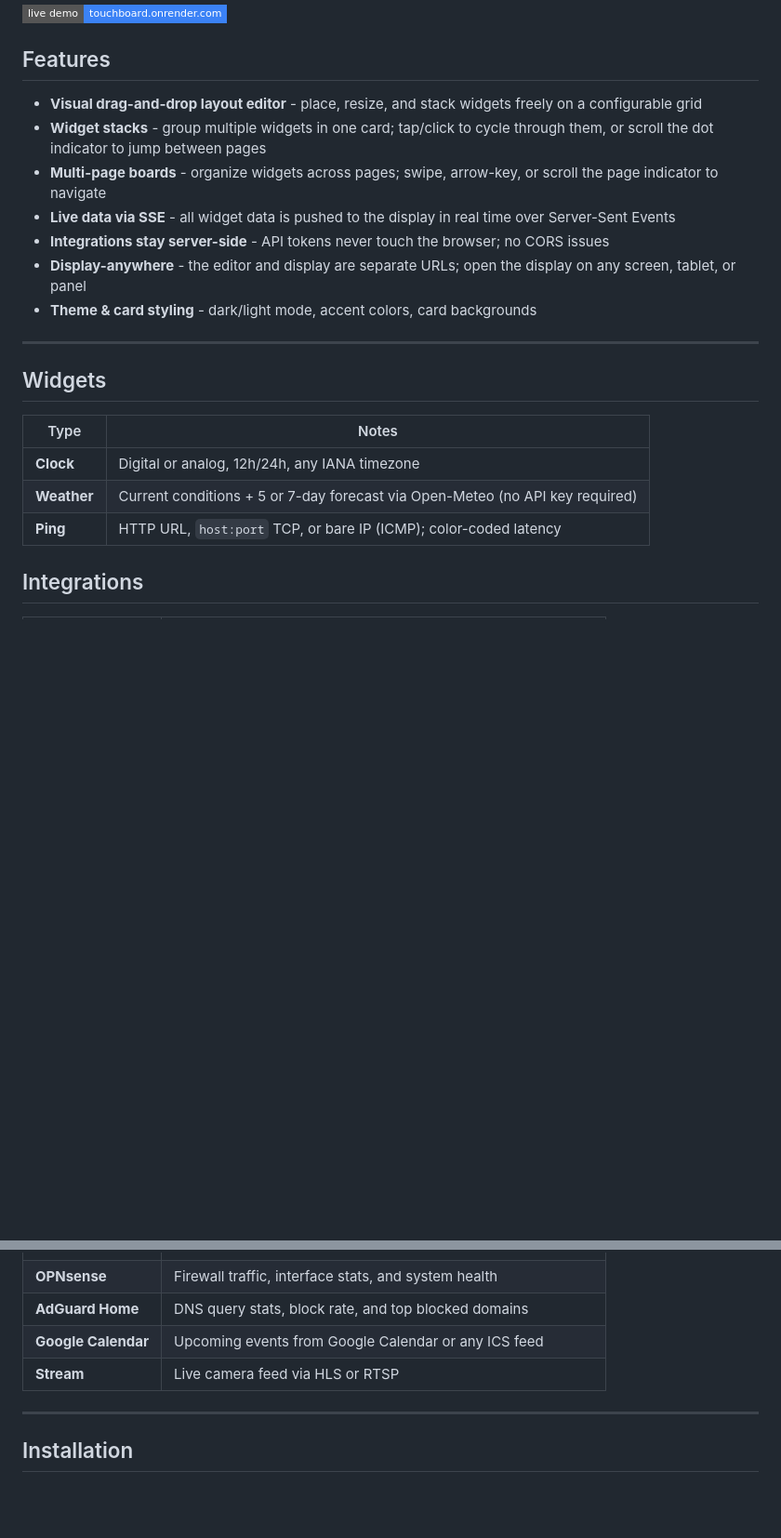
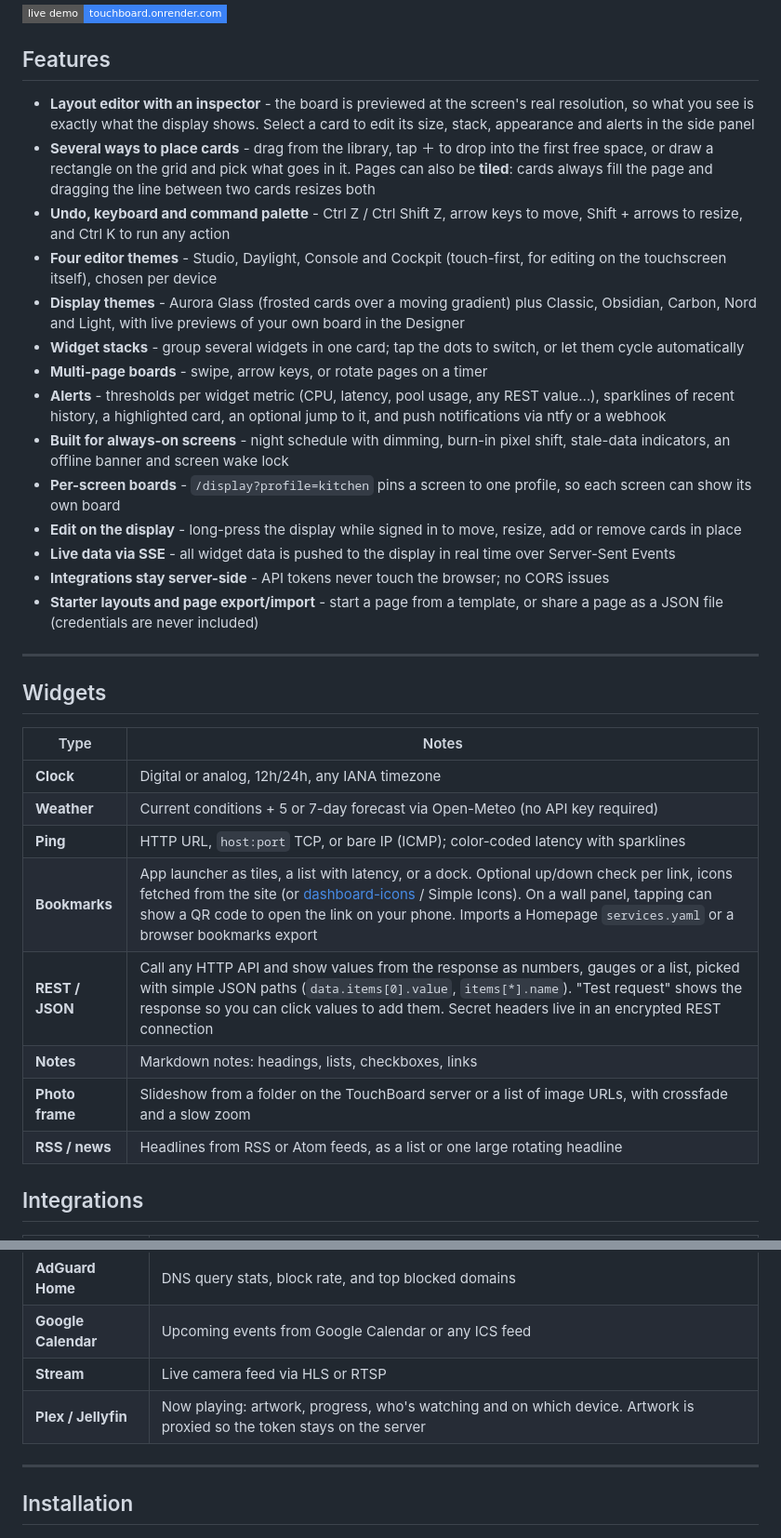
Before and after one commit to parkerschoenig/TouchBoard, a Markdown page: README.md, 2 parts joined by grey strips. Shown at 93% size. Rendered like a GitHub page; badges without logos; blank space fills up the shorter version.

```diff
--- a/README.md
+++ b/README.md
@@ -6,13 +6,20 @@ A touchscreen-first monitoring dashboard for homelabs and self-hosted infrastruc
 
 ## Features
 
-- **Visual drag-and-drop layout editor** - place, resize, and stack widgets freely on a configurable grid
-- **Widget stacks** - group multiple widgets in one card; tap/click to cycle through them, or scroll the dot indicator to jump between pages
-- **Multi-page boards** - organize widgets across pages; swipe, arrow-key, or scroll the page indicator to navigate
+- **Layout editor with an inspector** - the board is previewed at the screen's real resolution, so what you see is exactly what the display shows. Select a card to edit its size, stack, appearance and alerts in the side panel
+- **Several ways to place cards** - drag from the library, tap ＋ to drop into the first free space, or draw a rectangle on the grid and pick what goes in it. Pages can also be **tiled**: cards always fill the page and dragging the line between two cards resizes both
+- **Undo, keyboard and command palette** - Ctrl Z / Ctrl Shift Z, arrow keys to move, Shift + arrows to resize, and Ctrl K to run any action
+- **Four editor themes** - Studio, Daylight, Console and Cockpit (touch-first, for editing on the touchscreen itself), chosen per device
+- **Display themes** - Aurora Glass (frosted cards over a moving gradient) plus Classic, Obsidian, Carbon, Nord and Light, with live previews of your own board in the Designer
+- **Widget stacks** - group several widgets in one card; tap the dots to switch, or let them cycle automatically
+- **Multi-page boards** - swipe, arrow keys, or rotate pages on a timer
+- **Alerts** - thresholds per widget metric (CPU, latency, pool usage, any REST value…), sparklines of recent history, a highlighted card, an optional jump to it, and push notifications via ntfy or a webhook
+- **Built for always-on screens** - night schedule with dimming, burn-in pixel shift, stale-data indicators, an offline banner and screen wake lock
+- **Per-screen boards** - `/display?profile=kitchen` pins a screen to one profile, so each screen can show its own board
+- **Edit on the display** - long-press the display while signed in to move, resize, add or remove cards in place
 - **Live data via SSE** - all widget data is pushed to the display in real time over Server-Sent Events
 - **Integrations stay server-side** - API tokens never touch the browser; no CORS issues
-- **Display-anywhere** - the editor and display are separate URLs; open the display on any screen, tablet, or panel
-- **Theme & card styling** - dark/light mode, accent colors, card backgrounds
+- **Starter layouts and page export/import** - start a page from a template, or share a page as a JSON file (credentials are never included)
 
 ---
 
@@ -22,7 +29,12 @@ A touchscreen-first monitoring dashboard for homelabs and self-hosted infrastruc
 |-------------|-------|
 | **Clock**   | Digital or analog, 12h/24h, any IANA timezone |
 | **Weather** | Current conditions + 5 or 7-day forecast via Open-Meteo (no API key required) |
-| **Ping**    | HTTP URL, `host:port` TCP, or bare IP (ICMP); color-coded latency |
+| **Ping**    | HTTP URL, `host:port` TCP, or bare IP (ICMP); color-coded latency with sparklines |
+| **Bookmarks** | App launcher as tiles, a list with latency, or a dock. Optional up/down check per link, icons fetched from the site (or [dashboard-icons](https://github.com/homarr-labs/dashboard-icons) / Simple Icons). On a wall panel, tapping can show a QR code to open the link on your phone. Imports a Homepage `services.yaml` or a browser bookmarks export |
+| **REST / JSON** | Call any HTTP API and show values from the response as numbers, gauges or a list, picked with simple JSON paths (`data.items[0].value`, `items[*].name`). "Test request" shows the response so you can click values to add them. Secret headers live in an encrypted REST connection |
+| **Notes** | Markdown notes: headings, lists, checkboxes, links |
+| **Photo frame** | Slideshow from a folder on the TouchBoard server or a list of image URLs, with crossfade and a slow zoom |
+| **RSS / news** | Headlines from RSS or Atom feeds, as a list or one large rotating headline |
 
 ## Integrations
 
@@ -35,6 +47,7 @@ A touchscreen-first monitoring dashboard for homelabs and self-hosted infrastruc
 | **AdGuard Home**    | DNS query stats, block rate, and top blocked domains |
 | **Google Calendar** | Upcoming events from Google Calendar or any ICS feed |
 | **Stream**          | Live camera feed via HLS or RTSP |
+| **Plex / Jellyfin** | Now playing: artwork, progress, who's watching and on which device. Artwork is proxied so the token stays on the server |
 
 ---
 
```
Also changed, not shown: other parts of README.md (+30 -2 lines).
